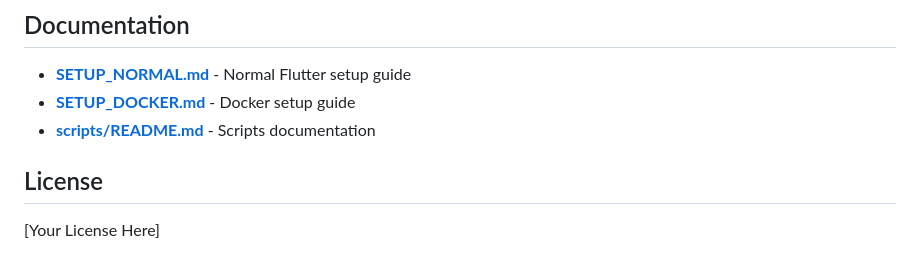
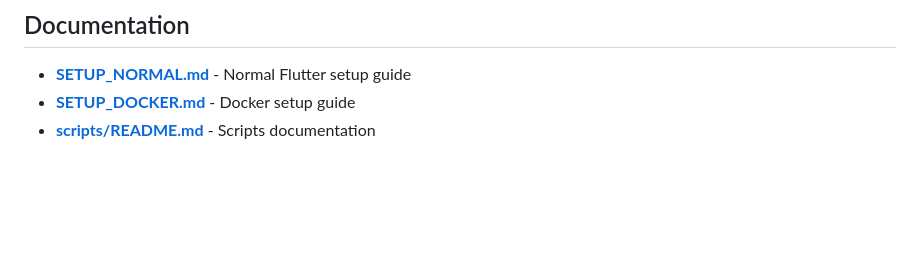
Before and after one commit to Zyd8/kargadoor, a Markdown page: README.md, the part around the change. GitHub-like rendering; blank space fills up the shorter version.

Commit message:
docs: remove License section from README
Removed License section from README.md

```diff
--- a/README.md
+++ b/README.md
@@ -150,7 +150,3 @@ flutter run -d ios
 - **[SETUP_NORMAL.md](SETUP_NORMAL.md)** - Normal Flutter setup guide
 - **[SETUP_DOCKER.md](SETUP_DOCKER.md)** - Docker setup guide
 - **[scripts/README.md](scripts/README.md)** - Scripts documentation
-
-## License
-
-[Your License Here]
```
